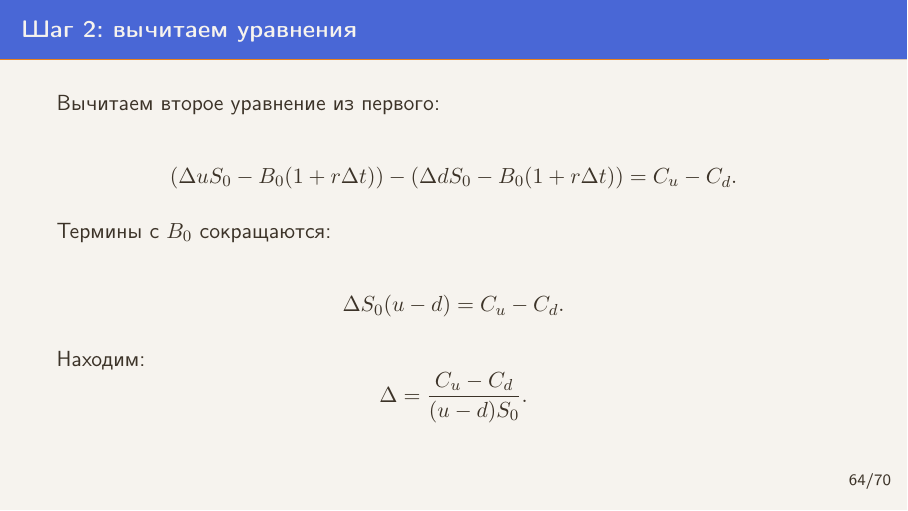
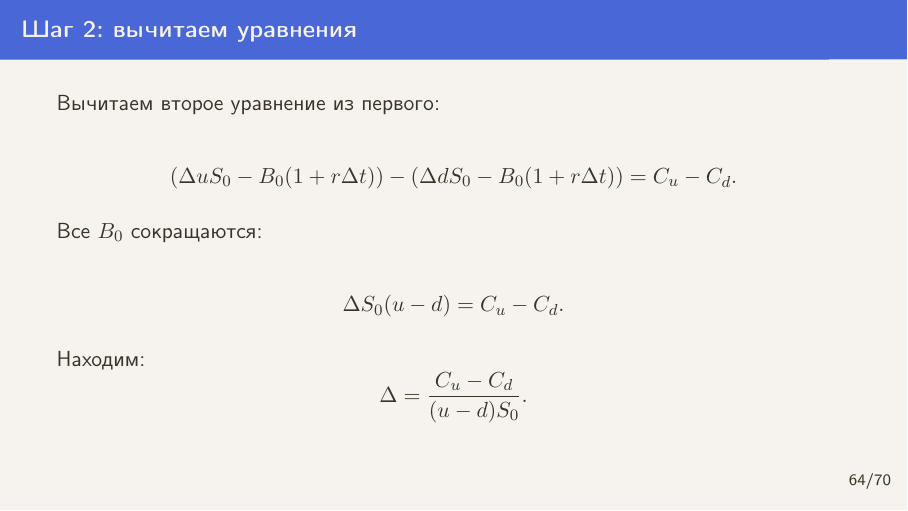
Before and after one commit to itomaafaka/RMP, LaTeX slides (0_MTEX/pres.tex): page 64 of 70. Compiled offline with pdfLaTeX.

Commit message:
rw 4.999

```diff
--- a/0_MTEX/pres.tex
+++ b/0_MTEX/pres.tex
@@ -914,7 +914,7 @@ C_0 = \frac{qC_u + (1-q)C_d}{1+r\Delta t}
 = C_u - C_d.
 \]
 
-Термины с $B_0$ сокращаются:
+Все $B_0$ сокращаются:
 
 \[
 \Delta S_0 (u-d) = C_u - C_d.
```
Also changed, not shown: 0_MTEX/pres.pdf, 2 other files.
